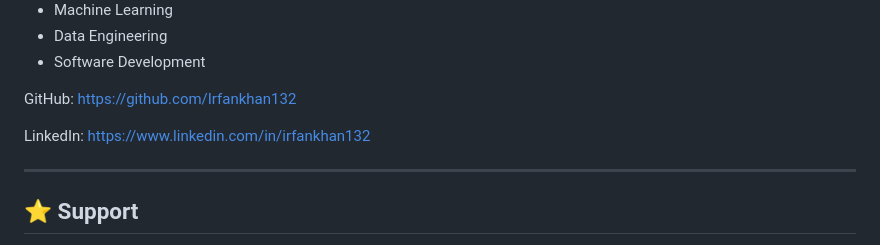
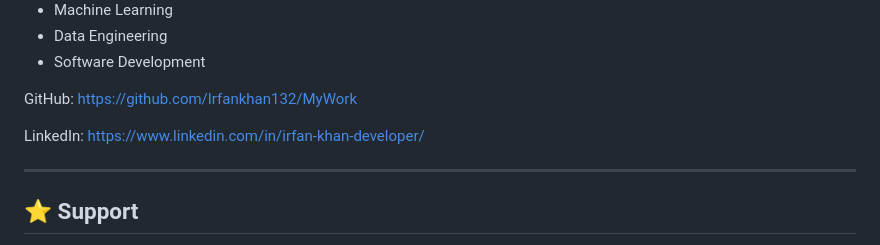
Before and after one commit to Irfankhan132/MyWork, a Markdown page: Medical-Chatbot/README.md, the part around the change. GitHub-like rendering.

```diff
--- a/Medical-Chatbot/README.md
+++ b/Medical-Chatbot/README.md
@@ -407,10 +407,10 @@ Specialization:
 * Software Development
 
 GitHub:
-https://github.com/Irfankhan132
+https://github.com/Irfankhan132/MyWork
 
 LinkedIn:
-https://www.linkedin.com/in/irfankhan132
+https://www.linkedin.com/in/irfan-khan-developer/
 
 ---
 
```
